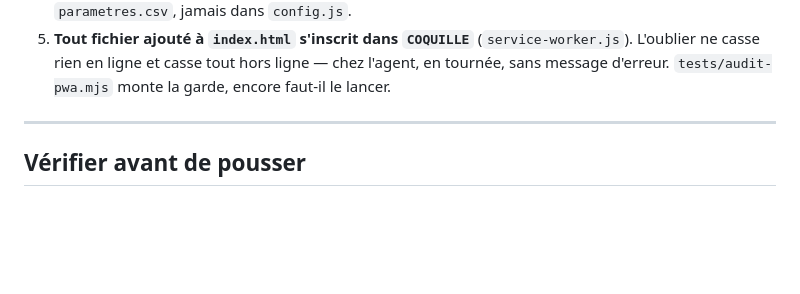
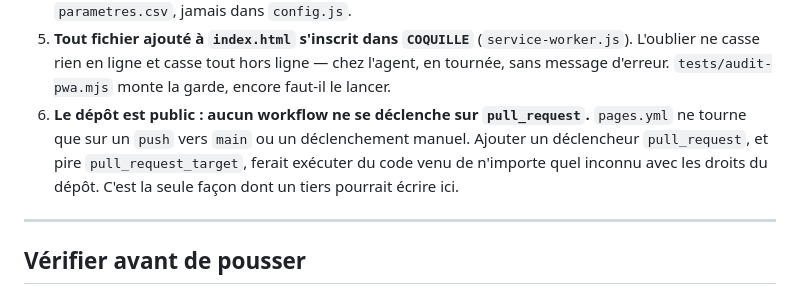
Before and after one commit to Yoann-CRAMATTE/Groma, a Markdown page: CLAUDE.md, the part around the change. GitHub-like rendering; blank space fills up the shorter version.

Commit message:
Consigne : aucun workflow déclenché par une pull request
Le dépôt est public. Un workflow sur `pull_request`, et surtout sur
`pull_request_target`, exécuterait du code proposé par n'importe qui avec les
droits du dépôt — c'est la seule voie par laquelle un tiers pourrait écrire
ici, les permissions GitHub interdisant tout le reste.

`pages.yml` ne tourne aujourd'hui que sur un push vers main ou un
déclenchement manuel. La consigne existe pour qu'une session future ne l'ouvre
pas en croyant bien faire.

Co-Authored-By: Claude Opus 5 <noreply@anthropic.com>
Claude-Session: https://claude.ai/code/session_01TFoSLP4YhgaRreCXcTNZHc

```diff
--- a/CLAUDE.md
+++ b/CLAUDE.md
@@ -95,6 +95,11 @@ Ils sont détaillés dans `memoire/etat-projet.md`. Les quatre qui coûtent le p
    (`service-worker.js`). L'oublier ne casse rien en ligne et casse tout hors
    ligne — chez l'agent, en tournée, sans message d'erreur. `tests/audit-pwa.mjs`
    monte la garde, encore faut-il le lancer.
+6. **Le dépôt est public : aucun workflow ne se déclenche sur `pull_request`.**
+   `pages.yml` ne tourne que sur un `push` vers `main` ou un déclenchement
+   manuel. Ajouter un déclencheur `pull_request`, et pire `pull_request_target`,
+   ferait exécuter du code venu de n'importe quel inconnu avec les droits du
+   dépôt. C'est la seule façon dont un tiers pourrait écrire ici.
 
 ---
 
```
